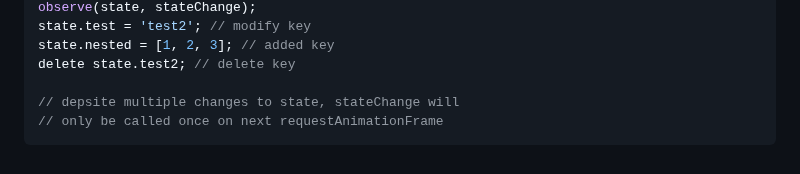
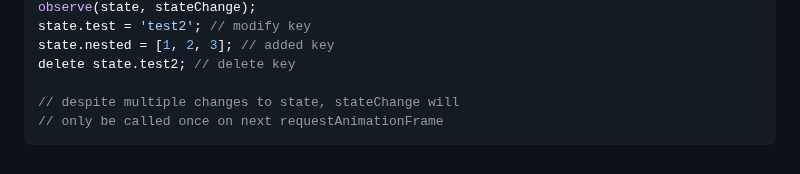
Before and after one commit to aleph1/simple-observable-proxy, a Markdown page: README.md, the part around the change. Rendered like a GitHub page.

Commit message:
Fixed typo

````diff
--- a/README.md
+++ b/README.md
@@ -103,6 +103,6 @@ state.test = 'test2'; // modify key
 state.nested = [1, 2, 3]; // added key
 delete state.test2; // delete key
 
-// depsite multiple changes to state, stateChange will
+// despite multiple changes to state, stateChange will
 // only be called once on next requestAnimationFrame
 ```
````
